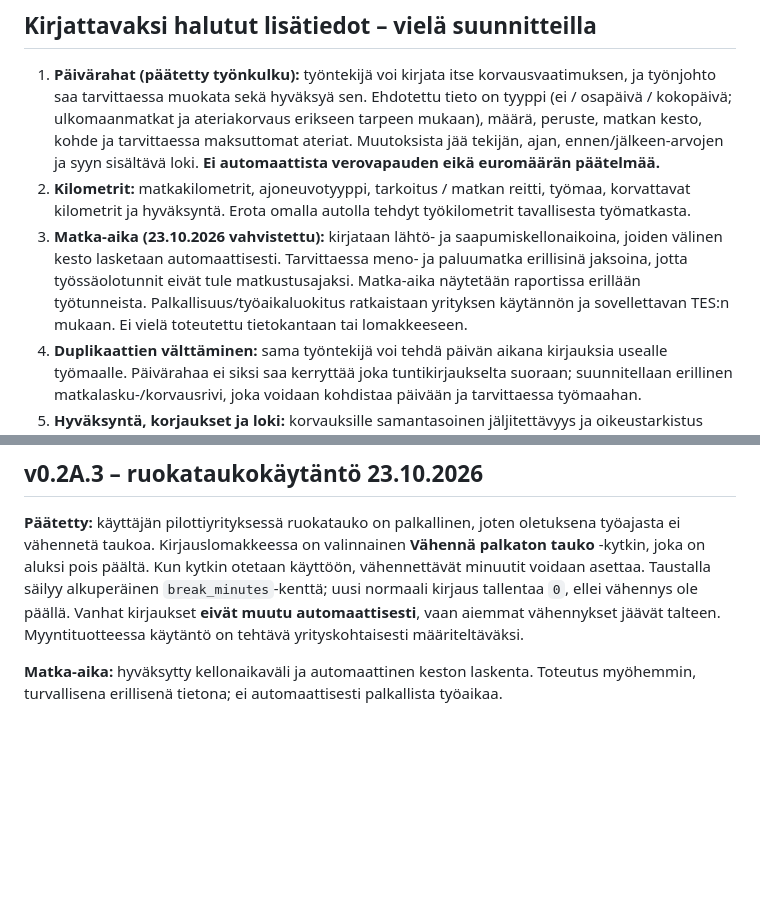
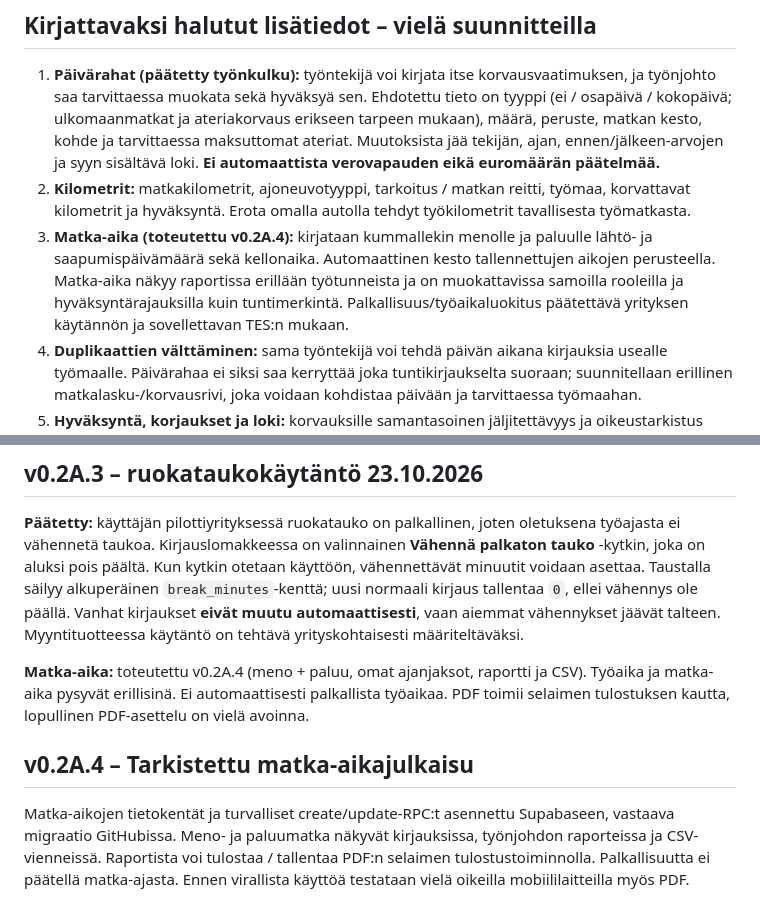
Before and after one commit to naatti21/Tuntiseuranta, a Markdown page: KORVAUKSET_RAPORTIT_BACKUP.md, 2 parts joined by grey strips. Drawn GitHub-style; blank space fills up the shorter version.

Commit message:
Document travel-time fields, validations, reporting and pilot tests

```diff
--- a/KORVAUKSET_RAPORTIT_BACKUP.md
+++ b/KORVAUKSET_RAPORTIT_BACKUP.md
@@ -15,7 +15,7 @@ Päivitetty 23.10.2026. Tämä dokumentti erottaa **tehdyt toteutukset**, **käy
 
 1. **Päivärahat (päätetty työnkulku):** työntekijä voi kirjata itse korvausvaatimuksen, ja työnjohto saa tarvittaessa muokata sekä hyväksyä sen. Ehdotettu tieto on tyyppi (ei / osapäivä / kokopäivä; ulkomaanmatkat ja ateriakorvaus erikseen tarpeen mukaan), määrä, peruste, matkan kesto, kohde ja tarvittaessa maksuttomat ateriat. Muutoksista jää tekijän, ajan, ennen/jälkeen-arvojen ja syyn sisältävä loki. **Ei automaattista verovapauden eikä euromäärän päätelmää.**
 2. **Kilometrit:** matkakilometrit, ajoneuvotyyppi, tarkoitus / matkan reitti, työmaa, korvattavat kilometrit ja hyväksyntä. Erota omalla autolla tehdyt työkilometrit tavallisesta työmatkasta.
-3. **Matka-aika (23.10.2026 vahvistettu):** kirjataan lähtö- ja saapumiskellonaikoina, joiden välinen kesto lasketaan automaattisesti. Tarvittaessa meno- ja paluumatka erillisinä jaksoina, jotta työssäolotunnit eivät tule matkustusajaksi. Matka-aika näytetään raportissa erillään työtunneista. Palkallisuus/työaikaluokitus ratkaistaan yrityksen käytännön ja sovellettavan TES:n mukaan. Ei vielä toteutettu tietokantaan tai lomakkeeseen.
+3. **Matka-aika (toteutettu v0.2A.4):** kirjataan kummallekin menolle ja paluulle lähtö- ja saapumispäivämäärä sekä kellonaika. Automaattinen kesto tallennettujen aikojen perusteella. Matka-aika näkyy raportissa erillään työtunneista ja on muokattavissa samoilla rooleilla ja hyväksyntärajauksilla kuin tuntimerkintä. Palkallisuus/työaikaluokitus päätettävä yrityksen käytännön ja sovellettavan TES:n mukaan.
 4. **Duplikaattien välttäminen:** sama työntekijä voi tehdä päivän aikana kirjauksia usealle työmaalle. Päivärahaa ei siksi saa kerryttää joka tuntikirjaukselta suoraan; suunnitellaan erillinen matkalasku-/korvausrivi, joka voidaan kohdistaa päivään ja tarvittaessa työmaahan.
 5. **Hyväksyntä, korjaukset ja loki:** korvauksille samantasoinen jäljitettävyys ja oikeustarkistus kuin työtunneille.
 
@@ -79,4 +79,8 @@ Tausta: https://vero.fi/henkiloasiakkaat/vahennykset/kilometrikorvaus-ja-paivara
 
 **Päätetty:** käyttäjän pilottiyrityksessä ruokatauko on palkallinen, joten oletuksena työajasta ei vähennetä taukoa. Kirjauslomakkeessa on valinnainen **Vähennä palkaton tauko** -kytkin, joka on aluksi pois päältä. Kun kytkin otetaan käyttöön, vähennettävät minuutit voidaan asettaa. Taustalla säilyy alkuperäinen `break_minutes`-kenttä; uusi normaali kirjaus tallentaa `0`, ellei vähennys ole päällä. Vanhat kirjaukset **eivät muutu automaattisesti**, vaan aiemmat vähennykset jäävät talteen. Myyntituotteessa käytäntö on tehtävä yrityskohtaisesti määriteltäväksi.
 
-**Matka-aika:** hyväksytty kellonaikaväli ja automaattinen keston laskenta. Toteutus myöhemmin, turvallisena erillisenä tietona; ei automaattisesti palkallista työaikaa.
+**Matka-aika:** toteutettu v0.2A.4 (meno + paluu, omat ajanjaksot, raportti ja CSV). Työaika ja matka-aika pysyvät erillisinä. Ei automaattisesti palkallista työaikaa. PDF toimii selaimen tulostuksen kautta, lopullinen PDF-asettelu on vielä avoinna.
+
+## v0.2A.4 – Tarkistettu matka-aikajulkaisu
+
+Matka-aikojen tietokentät ja turvalliset create/update-RPC:t asennettu Supabaseen, vastaava migraatio GitHubissa. Meno- ja paluumatka näkyvät kirjauksissa, työnjohdon raporteissa ja CSV-vienneissä. Raportista voi tulostaa / tallentaa PDF:n selaimen tulostustoiminnolla. Palkallisuutta ei päätellä matka-ajasta. Ennen virallista käyttöä testataan vielä oikeilla mobiililaitteilla myös PDF.
```
